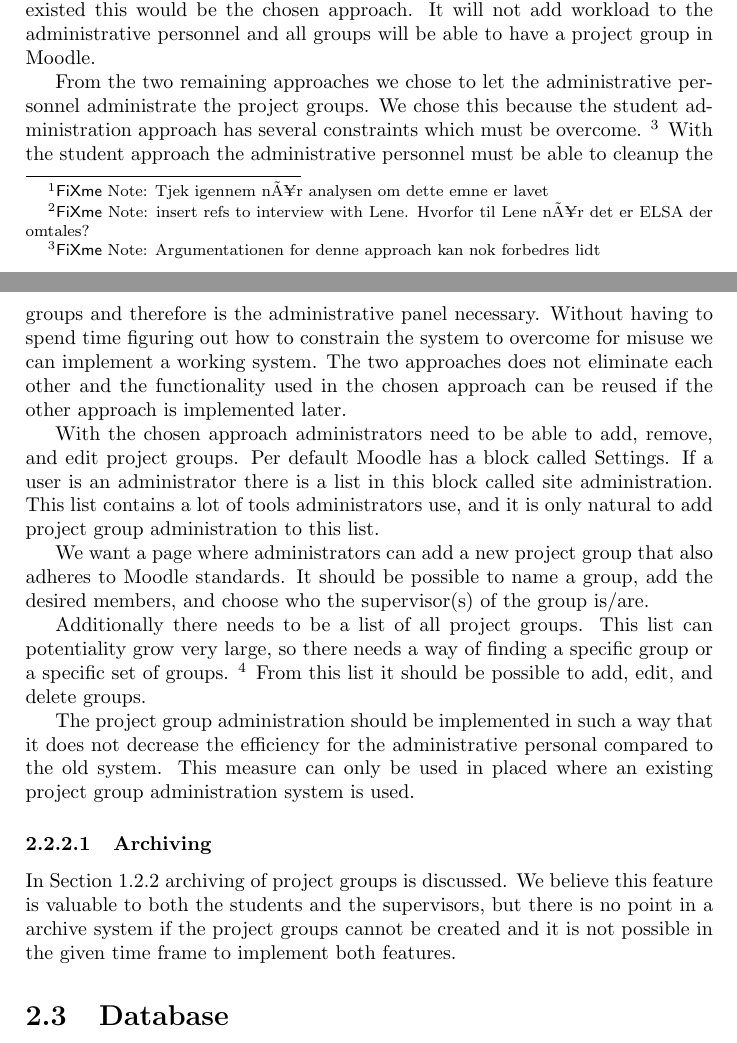
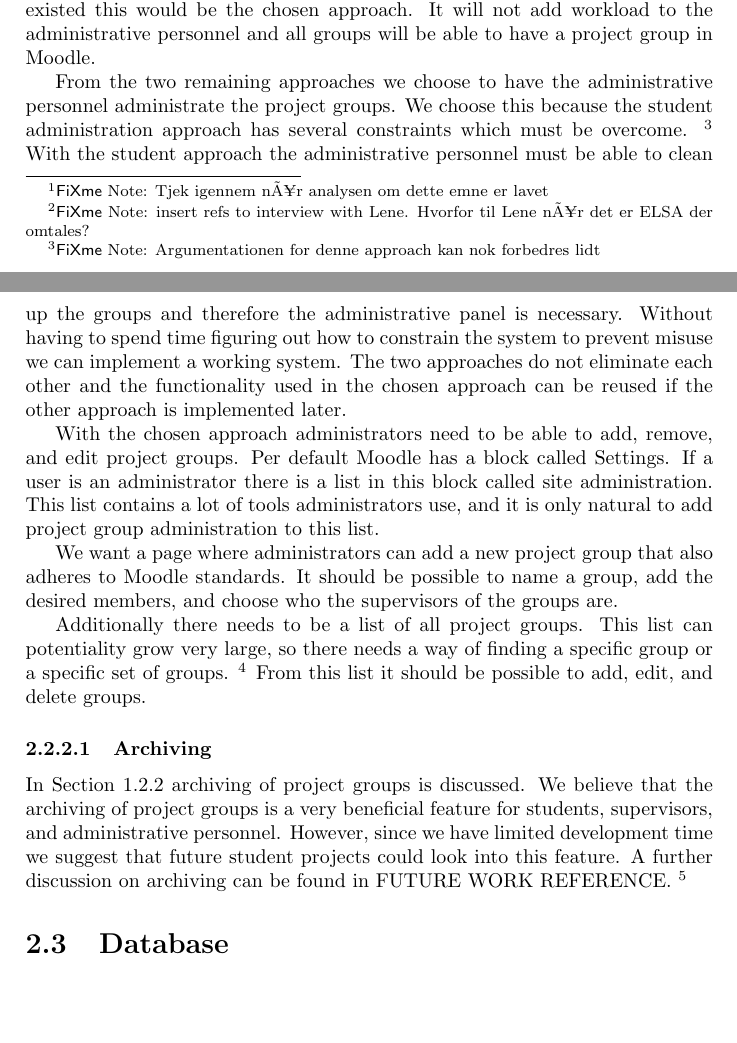
Before and after one commit to kimajakobsen/sw6-admin-group, a LaTeX thesis (report/oneside.tex, which reads report/input/design/projectGroup.tex): two parts of pages 14 and 15 of 36, joined at a grey line, cut so that both start at the same text, the shorter picture padded with empty space. Compiled offline with pdfLaTeX; a LaTeX package or settings file that is missing is left out.

Commit message:
group management design rettet

```diff
--- a/report/input/design/projectGroup.tex
+++ b/report/input/design/projectGroup.tex
@@ -26,15 +26,15 @@ We do this by showing at max a preset value, and if the user is a member of more
 \subsection{Managing Project Groups}
 In \secref{sec:groupManagement} three different approaches for project group management is discussed; Automatic management through an external system, management by students, and administration by administrative personnel.
 
-The automatic approach using an external system can be ruled out due to the fact that there does not exist a central student group database at AAU and the decentralized systems does not have an API from which to extract the information.
+The automatic approach using an external system can be ruled out due to the fact that there does not exist a central student group database at AAU and the decentralized systems do not have an API from which to extract the information.
 If a centralized system with an API to extract group information existed this would be the chosen approach.
 It will not add workload to the administrative personnel and all groups will be able to have a project group in Moodle.
 
-From the two remaining approaches we chose to let the administrative personnel administrate the project groups.
-We chose this because the student administration approach has several constraints which must be overcome. \todo{Argumentationen for denne approach kan nok forbedres lidt}
-With the student approach the administrative personnel must be able to cleanup the groups and therefore is the administrative panel necessary.
-Without having to spend time figuring out how to constrain the system to overcome for misuse we can implement a working system.
-The two approaches does not eliminate each other and the functionality used in the chosen approach can be reused if the other approach is implemented later.
+From the two remaining approaches we choose to have the administrative personnel administrate the project groups.
+We choose this because the student administration approach has several constraints which must be overcome. \todo{Argumentationen for denne approach kan nok forbedres lidt}
+With the student approach the administrative personnel must be able to clean up the groups and therefore the administrative panel is necessary.
+Without having to spend time figuring out how to constrain the system to prevent misuse we can implement a working system.
+The two approaches do not eliminate each other and the functionality used in the chosen approach can be reused if the other approach is implemented later.
 
 With the chosen approach administrators need to be able to add, remove, and edit project groups.
 Per default Moodle has a block called Settings.
@@ -42,15 +42,15 @@ If a user is an administrator there is a list in this block called site administ
 This list contains a lot of tools administrators use, and it is only natural to add project group administration to this list.
 
 We want a page where administrators can add a new project group that also adheres to Moodle standards.
-It should be possible to name a group, add the desired members, and choose who the supervisor(s) of the group is/are.
+It should be possible to name a group, add the desired members, and choose who the supervisors of the groups are.
 
 Additionally there needs to be a list of all project groups.
 This list can potentiality grow very large, so there needs a way of finding a specific group or a specific set of groups. \todo{lene interview ref}
 From this list it should be possible to add, edit, and delete groups.
 
-The project group administration should be implemented in such a way that it does not decrease the efficiency for the administrative personal compared to the old system.
-This measure can only be used in placed where an existing project group administration system is used.
-
 \subsubsection{Archiving}
 In \secref{sub:analysarchiving} archiving of project groups is discussed.
-We believe this feature is valuable to both the students and the supervisors, but there is no point in a archive system if the project groups cannot be created and it is not possible in the given time frame to implement both features.
+We believe that the archiving of project groups is a very beneficial feature for students, supervisors, and administrative personnel.
+However, since we have limited development time we suggest that future student projects could look into this feature.
+A further discussion on archiving can be found in FUTURE WORK REFERENCE. \todo{Make future work ref}
+%We believe this feature is valuable to both the students and the supervisors, but there is no point in a archive system if the project groups cannot be created and it is not possible in the given time frame to implement both features.
```
